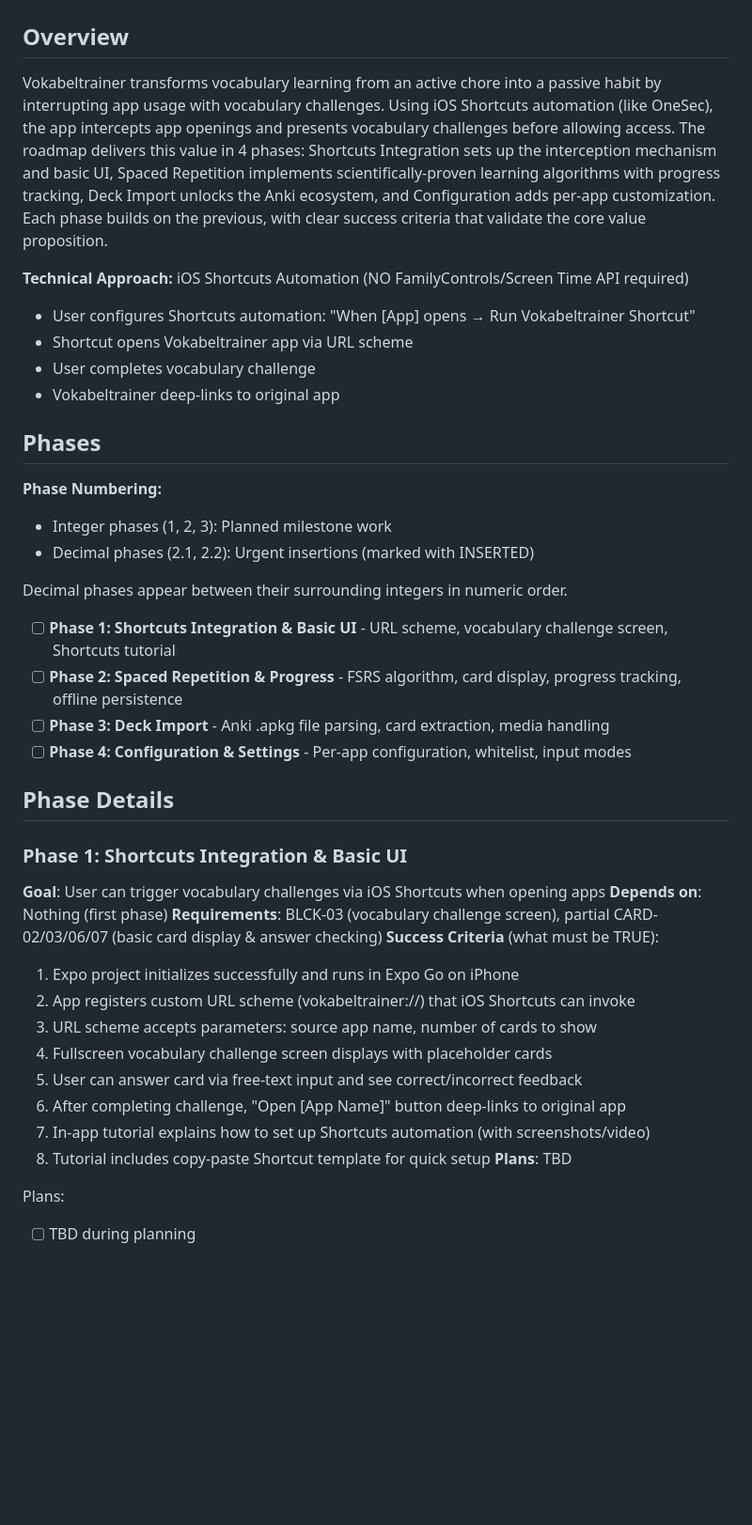
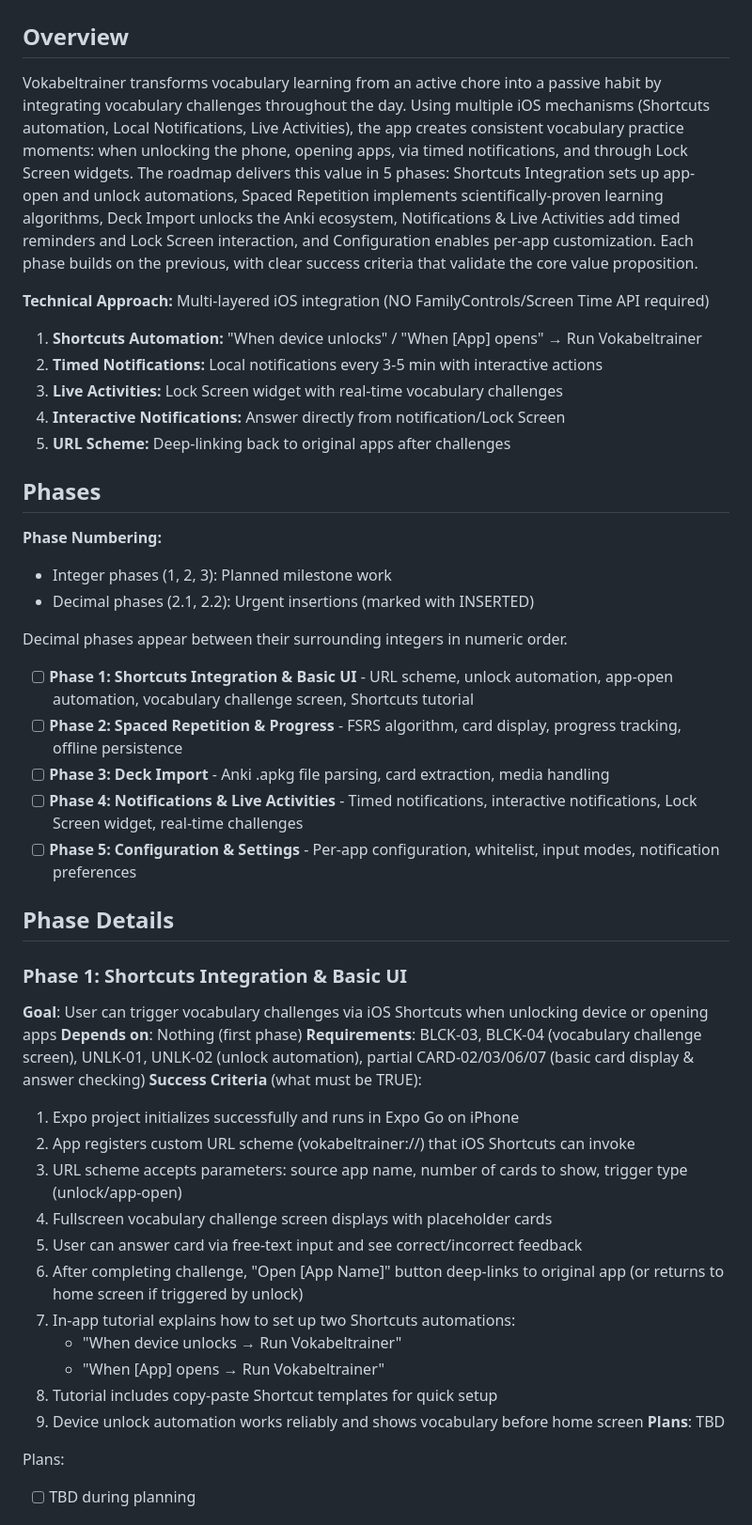
Before and after one commit to Chrigarr9/LingoLock, a Markdown page: .planning/ROADMAP.md, the part around one of its changes. Shown at 94% size. Drawn GitHub-style; blank space fills up the shorter version.

```diff
--- a/.planning/ROADMAP.md
+++ b/.planning/ROADMAP.md
@@ -2,13 +2,14 @@
 
 ## Overview
 
-Vokabeltrainer transforms vocabulary learning from an active chore into a passive habit by interrupting app usage with vocabulary challenges. Using iOS Shortcuts automation (like OneSec), the app intercepts app openings and presents vocabulary challenges before allowing access. The roadmap delivers this value in 4 phases: Shortcuts Integration sets up the interception mechanism and basic UI, Spaced Repetition implements scientifically-proven learning algorithms with progress tracking, Deck Import unlocks the Anki ecosystem, and Configuration adds per-app customization. Each phase builds on the previous, with clear success criteria that validate the core value proposition.
+Vokabeltrainer transforms vocabulary learning from an active chore into a passive habit by integrating vocabulary challenges throughout the day. Using multiple iOS mechanisms (Shortcuts automation, Local Notifications, Live Activities), the app creates consistent vocabulary practice moments: when unlocking the phone, opening apps, via timed notifications, and through Lock Screen widgets. The roadmap delivers this value in 5 phases: Shortcuts Integration sets up app-open and unlock automations, Spaced Repetition implements scientifically-proven learning algorithms, Deck Import unlocks the Anki ecosystem, Notifications & Live Activities add timed reminders and Lock Screen interaction, and Configuration enables per-app customization. Each phase builds on the previous, with clear success criteria that validate the core value proposition.
 
-**Technical Approach:** iOS Shortcuts Automation (NO FamilyControls/Screen Time API required)
-- User configures Shortcuts automation: "When [App] opens → Run Vokabeltrainer Shortcut"
-- Shortcut opens Vokabeltrainer app via URL scheme
-- User completes vocabulary challenge
-- Vokabeltrainer deep-links to original app
+**Technical Approach:** Multi-layered iOS integration (NO FamilyControls/Screen Time API required)
+1. **Shortcuts Automation:** "When device unlocks" / "When [App] opens" → Run Vokabeltrainer
+2. **Timed Notifications:** Local notifications every 3-5 min with interactive actions
+3. **Live Activities:** Lock Screen widget with real-time vocabulary challenges
+4. **Interactive Notifications:** Answer directly from notification/Lock Screen
+5. **URL Scheme:** Deep-linking back to original apps after challenges
 
 ## Phases
 
@@ -18,26 +19,30 @@ Vokabeltrainer transforms vocabulary learning from an active chore into a passiv
 
 Decimal phases appear between their surrounding integers in numeric order.
 
-- [ ] **Phase 1: Shortcuts Integration & Basic UI** - URL scheme, vocabulary challenge screen, Shortcuts tutorial
+- [ ] **Phase 1: Shortcuts Integration & Basic UI** - URL scheme, unlock automation, app-open automation, vocabulary challenge screen, Shortcuts tutorial
 - [ ] **Phase 2: Spaced Repetition & Progress** - FSRS algorithm, card display, progress tracking, offline persistence
 - [ ] **Phase 3: Deck Import** - Anki .apkg file parsing, card extraction, media handling
-- [ ] **Phase 4: Configuration & Settings** - Per-app configuration, whitelist, input modes
+- [ ] **Phase 4: Notifications & Live Activities** - Timed notifications, interactive notifications, Lock Screen widget, real-time challenges
+- [ ] **Phase 5: Configuration & Settings** - Per-app configuration, whitelist, input modes, notification preferences
 
 ## Phase Details
 
 ### Phase 1: Shortcuts Integration & Basic UI
-**Goal**: User can trigger vocabulary challenges via iOS Shortcuts when opening apps
+**Goal**: User can trigger vocabulary challenges via iOS Shortcuts when unlocking device or opening apps
 **Depends on**: Nothing (first phase)
-**Requirements**: BLCK-03 (vocabulary challenge screen), partial CARD-02/03/06/07 (basic card display & answer checking)
+**Requirements**: BLCK-03, BLCK-04 (vocabulary challenge screen), UNLK-01, UNLK-02 (unlock automation), partial CARD-02/03/06/07 (basic card display & answer checking)
 **Success Criteria** (what must be TRUE):
   1. Expo project initializes successfully and runs in Expo Go on iPhone
   2. App registers custom URL scheme (vokabeltrainer://) that iOS Shortcuts can invoke
-  3. URL scheme accepts parameters: source app name, number of cards to show
+  3. URL scheme accepts parameters: source app name, number of cards to show, trigger type (unlock/app-open)
   4. Fullscreen vocabulary challenge screen displays with placeholder cards
   5. User can answer card via free-text input and see correct/incorrect feedback
-  6. After completing challenge, "Open [App Name]" button deep-links to original app
-  7. In-app tutorial explains how to set up Shortcuts automation (with screenshots/video)
-  8. Tutorial includes copy-paste Shortcut template for quick setup
+  6. After completing challenge, "Open [App Name]" button deep-links to original app (or returns to home screen if triggered by unlock)
+  7. In-app tutorial explains how to set up two Shortcuts automations:
+     - "When device unlocks → Run Vokabeltrainer"
+     - "When [App] opens → Run Vokabeltrainer"
+  8. Tutorial includes copy-paste Shortcut templates for quick setup
+  9. Device unlock automation works reliably and shows vocabulary before home screen
 **Plans**: TBD
 
 Plans:
```
Also changed, not shown: other parts of .planning/ROADMAP.md (+34 -7 lines), .planning/PROJECT.md (+15 -8 lines), .planning/REQUIREMENTS.md (+49 -5 lines).
